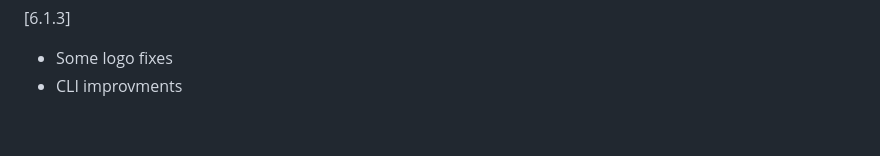
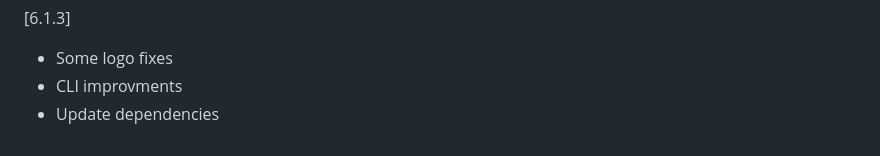
Before and after one commit to cloudron-io/surfer, a Markdown page: CHANGELOG.md, the part around the change. Drawn GitHub-style.

```diff
--- a/CHANGELOG.md
+++ b/CHANGELOG.md
@@ -290,3 +290,4 @@
 [6.1.3]
 * Some logo fixes
 * CLI improvments
+* Update dependencies
```
